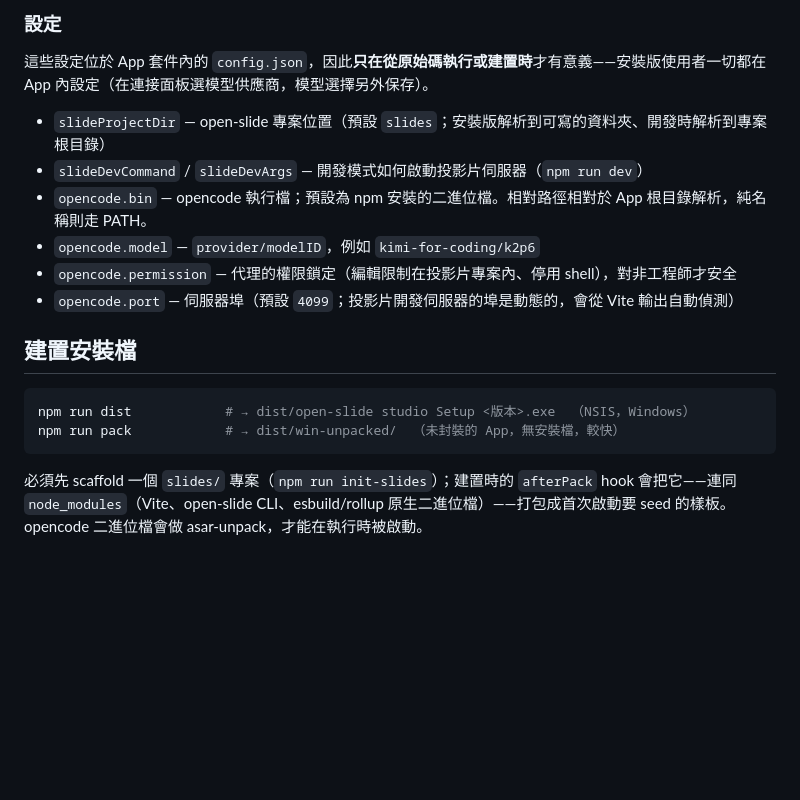
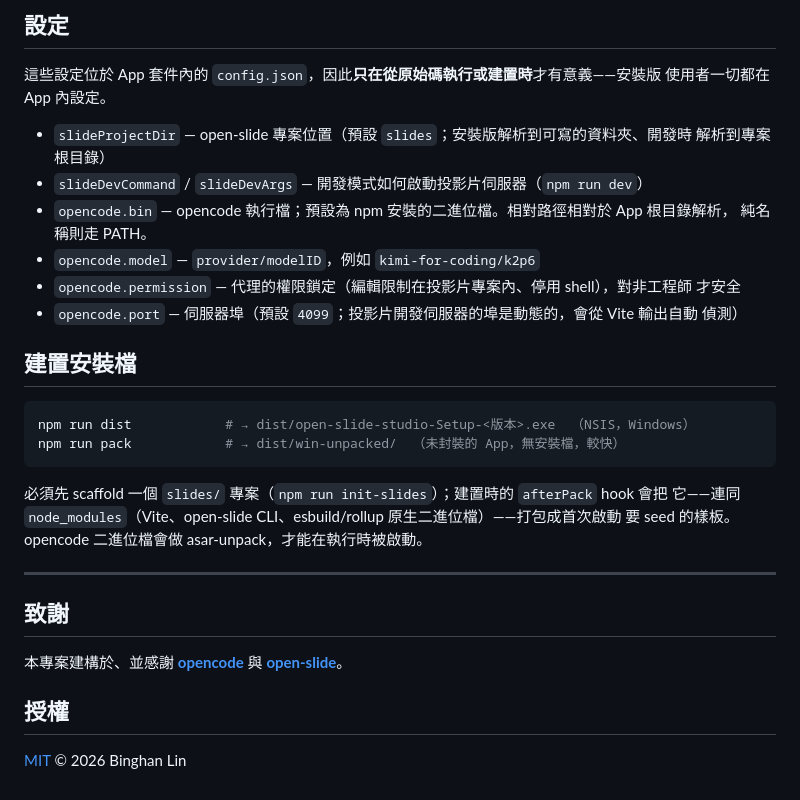
Before and after one commit to BingHanLin/open-slide-studio, a Markdown page: README.zh-TW.md, the part around one of its changes. Rendered like a GitHub page; blank space fills up the shorter version.

````diff
--- a/README.zh-TW.md
+++ b/README.zh-TW.md
@@ -62,20 +111,38 @@ npm start
 
-### 設定
+## 設定
 
-這些設定位於 App 套件內的 `config.json`，因此**只在從原始碼執行或建置時**才有意義——安裝版使用者一切都在 App 內設定（在連接面板選模型供應商，模型選擇另外保存）。
+這些設定位於 App 套件內的 `config.json`，因此**只在從原始碼執行或建置時**才有意義——安裝版
+使用者一切都在 App 內設定。
 
-- `slideProjectDir` — open-slide 專案位置（預設 `slides`；安裝版解析到可寫的資料夾、開發時解析到專案根目錄）
+- `slideProjectDir` — open-slide 專案位置（預設 `slides`；安裝版解析到可寫的資料夾、開發時
+  解析到專案根目錄）
 - `slideDevCommand` / `slideDevArgs` — 開發模式如何啟動投影片伺服器（`npm run dev`）
-- `opencode.bin` — opencode 執行檔；預設為 npm 安裝的二進位檔。相對路徑相對於 App 根目錄解析，純名稱則走 PATH。
+- `opencode.bin` — opencode 執行檔；預設為 npm 安裝的二進位檔。相對路徑相對於 App 根目錄解析，
+  純名稱則走 PATH。
 - `opencode.model` — `provider/modelID`，例如 `kimi-for-coding/k2p6`
-- `opencode.permission` — 代理的權限鎖定（編輯限制在投影片專案內、停用 shell），對非工程師才安全
-- `opencode.port` — 伺服器埠（預設 `4099`；投影片開發伺服器的埠是動態的，會從 Vite 輸出自動偵測）
+- `opencode.permission` — 代理的權限鎖定（編輯限制在投影片專案內、停用 shell），對非工程師
+  才安全
+- `opencode.port` — 伺服器埠（預設 `4099`；投影片開發伺服器的埠是動態的，會從 Vite 輸出自動
+  偵測）
 
 ## 建置安裝檔
 
 ```bash
-npm run dist            # → dist/open-slide studio Setup <版本>.exe  （NSIS，Windows）
+npm run dist            # → dist/open-slide-studio-Setup-<版本>.exe  （NSIS，Windows）
 npm run pack            # → dist/win-unpacked/  （未封裝的 App，無安裝檔，較快）
 ```
 
-必須先 scaffold 一個 `slides/` 專案（`npm run init-slides`）；建置時的 `afterPack` hook 會把它——連同 `node_modules`（Vite、open-slide CLI、esbuild/rollup 原生二進位檔）——打包成首次啟動要 seed 的樣板。opencode 二進位檔會做 asar-unpack，才能在執行時被啟動。
+必須先 scaffold 一個 `slides/` 專案（`npm run init-slides`）；建置時的 `afterPack` hook 會把
+它——連同 `node_modules`（Vite、open-slide CLI、esbuild/rollup 原生二進位檔）——打包成首次啟動
+要 seed 的樣板。opencode 二進位檔會做 asar-unpack，才能在執行時被啟動。
+
+---
+
+## 致謝
+
+本專案建構於、並感謝 **[opencode](https://opencode.ai)** 與
+**[open-slide](https://github.com/1weiho/open-slide)**。
+
+## 授權
+
+[MIT](LICENSE) © 2026 Binghan Lin
````
Also changed, not shown: other parts of README.zh-TW.md (+68 -19 lines), README.md (+96 -49 lines).
